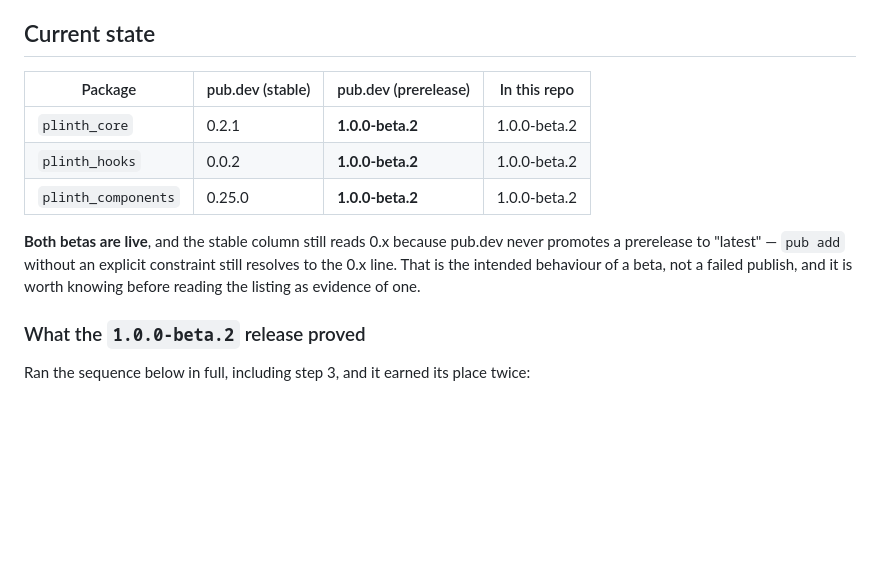
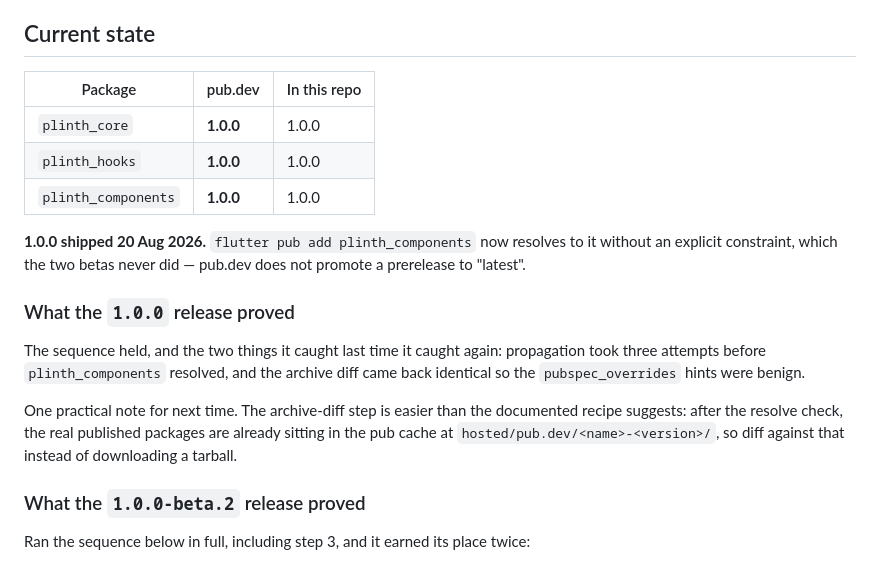
Before and after one commit to ylahav/plinth_ui, a Markdown page: docs/PUBLISHING.md, the part around the change. Drawn GitHub-style; blank space fills up the shorter version.

Commit message:
Record 1.0.0 as live
All three packages published in dependency order, and a fresh project
outside the workspace resolves the whole stack at 1.0.0 -- the check
whose absence shipped a broken plinth_components 0.6.0.

The sequence caught the same two things it caught for beta.2.
Propagation took three attempts before plinth_components resolved, which
continues to look like a failure and is not one. The archive diff came
back identical, so the pubspec_overrides hints were benign again.

One practical improvement recorded for next time: the archive-diff step
does not need the tarball download the recipe describes. After the
resolve check, the real published packages are already in the pub cache
at hosted/pub.dev/<name>-<version>/, so diffing against that is both
simpler and less likely to fail on a rate-limited API call -- which is
how it failed twice before I noticed.

Also corrected the state table, which had a prerelease column that no
longer means anything now that 1.0.0 is what `pub add` resolves to.

Co-Authored-By: Claude Opus 5 <noreply@anthropic.com>

```diff
--- a/docs/PUBLISHING.md
+++ b/docs/PUBLISHING.md
@@ -7,17 +7,28 @@ now covers releasing an update.
 
 ## Current state
 
-| Package | pub.dev (stable) | pub.dev (prerelease) | In this repo |
-|---|---|---|---|
-| `plinth_core` | 0.2.1 | **1.0.0-beta.2** | 1.0.0-beta.2 |
-| `plinth_hooks` | 0.0.2 | **1.0.0-beta.2** | 1.0.0-beta.2 |
-| `plinth_components` | 0.25.0 | **1.0.0-beta.2** | 1.0.0-beta.2 |
+| Package | pub.dev | In this repo |
+|---|---|---|
+| `plinth_core` | **1.0.0** | 1.0.0 |
+| `plinth_hooks` | **1.0.0** | 1.0.0 |
+| `plinth_components` | **1.0.0** | 1.0.0 |
 
-**Both betas are live**, and the stable column still reads 0.x because
-pub.dev never promotes a prerelease to "latest" — `pub add` without an
-explicit constraint still resolves to the 0.x line. That is the
-intended behaviour of a beta, not a failed publish, and it is worth
-knowing before reading the listing as evidence of one.
+**1.0.0 shipped 20 Aug 2026.** `flutter pub add plinth_components` now
+resolves to it without an explicit constraint, which the two betas never
+did — pub.dev does not promote a prerelease to "latest".
+
+### What the `1.0.0` release proved
+
+The sequence held, and the two things it caught last time it caught
+again: propagation took three attempts before `plinth_components`
+resolved, and the archive diff came back identical so the
+`pubspec_overrides` hints were benign.
+
+One practical note for next time. The archive-diff step is easier than
+the documented recipe suggests: after the resolve check, the real
+published packages are already sitting in the pub cache at
+`hosted/pub.dev/<name>-<version>/`, so diff against that instead of
+downloading a tarball.
 
 ### What the `1.0.0-beta.2` release proved
 
```
